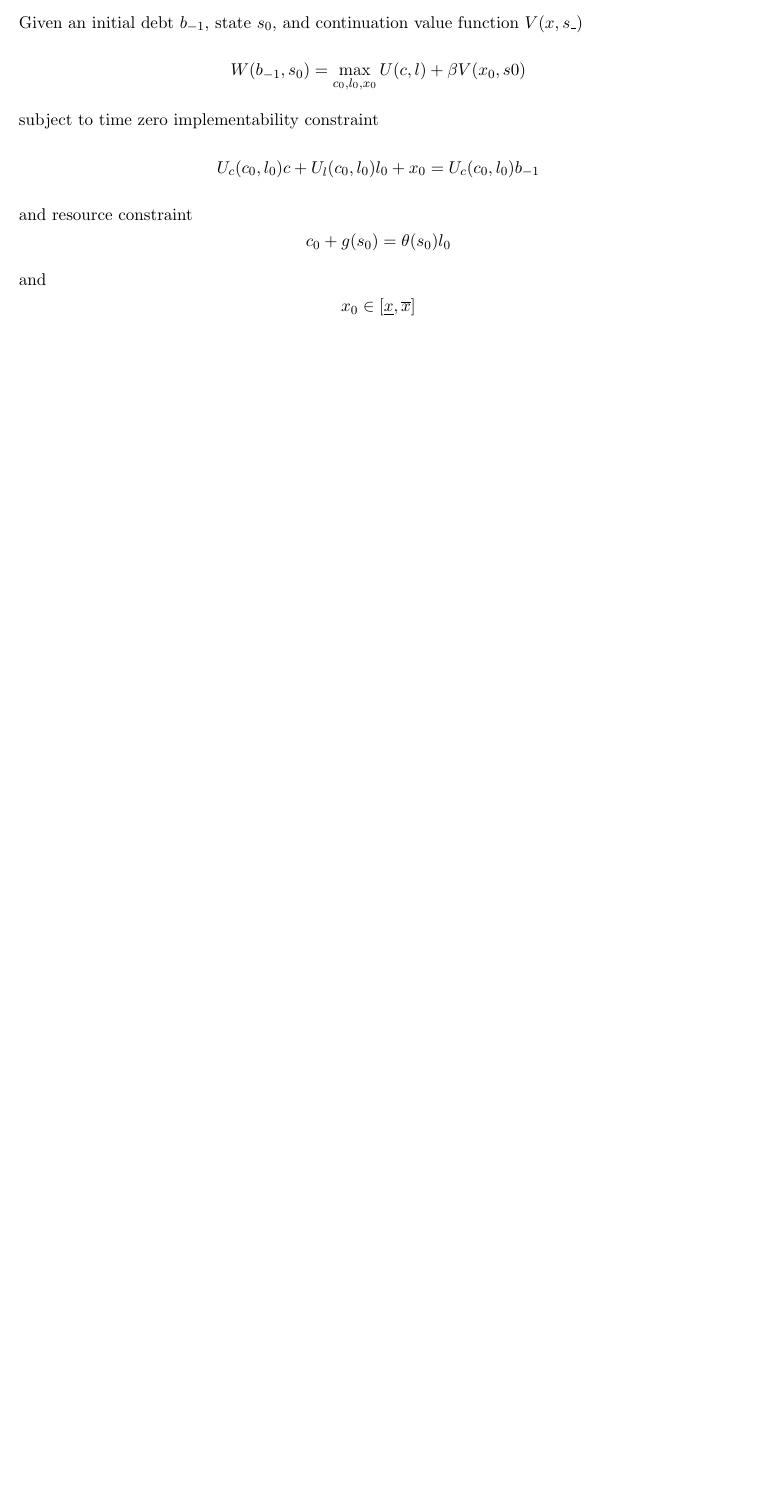
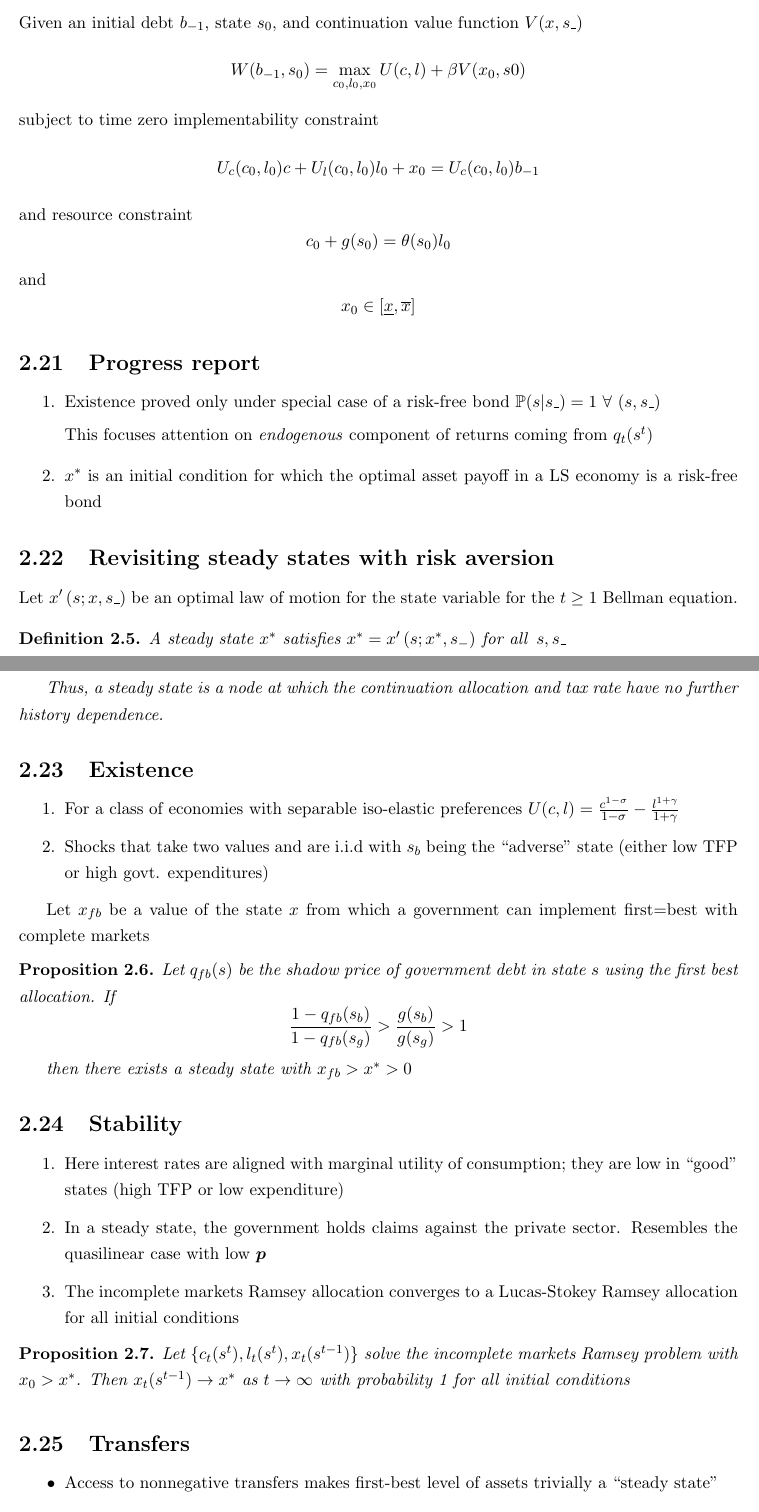
Before and after one commit to apb296/BEGS-writeup, a LaTeX paper (BEGS2-presentation/BEGS2_paper.tex): part of page 13 of 13 before the commit and two parts of pages 13 and 14 of 16 after it, the two joined at a grey line, cut so that both start at the same text, the shorter picture padded with empty space. Compiled offline with pdfLaTeX.

Commit message:
Tom's second paper set of revisions, Oct 30 afternoon

```diff
--- a/BEGS2-presentation/BEGS2_paper.tex
+++ b/BEGS2-presentation/BEGS2_paper.tex
@@ -545,3 +545,59 @@ Seek steady states $x^*$ such that $x_t \to x^*$
 	\]
 
 
+\subsection{Progress report}
+
+\begin{enumerate}
+ \item  Existence proved only under  special case of a risk-free bond  $\mathbb{P}(s|s\_)=1 \ \forall \ (s,s\_)$
+
+ This focuses attention  on \textit{endogenous} component of returns coming from $q_t(s^t)$
+
+ \item   $x^*$  is an initial condition for which the optimal asset payoff  in a LS economy is a risk-free bond
+
+\end{enumerate}
+
+\subsection{Revisiting steady states with risk aversion}
+Let $x'\left( s;{x},s\_\right) $ be an optimal  law of motion for the state variable
+for the $t\geq1$ Bellman equation.
+
+\begin{definition}
+ A steady state  ${x}^{*} $  satisfies ${ x}^{*}  =x' \left( s;{x}^{*},s_{-}\right) $ for all $%
+\,s,s\_$
+\end{definition}
+
+
+\vspace{3mm}
+\emph{Thus, a steady state is a node at which the  continuation allocation and tax rate have no further history dependence. }
+
+ \subsection{Existence}
+
+	\begin{enumerate}
+	 \item For a class of economies with separable iso-elastic preferences
+	 $U(c,l) = \frac{c^{1-\sigma}}{1-\sigma} -\frac{ l^{1+\gamma}}{1+\gamma}$
+	 \item Shocks that take two values and are i.i.d with $s_b$  being the ``adverse'' state (either low TFP or high govt. expenditures)
+	\end{enumerate}
+
+
+	Let $x_{fb}$ be a value of the state $x$ from which a government can implement first=best with complete markets
+
+
+
+
+	\begin{proposition}  Let $q_{fb}(s)$ be the shadow price of government debt in state $s$ using the first best allocation.
+	If
+	\[
+		\frac{1-q_{fb}(s_b)}{1-q_{fb}(s_g)} > \frac{g(s_b)}{g(s_g)}>1
+	\]
+
+	then there exists a steady state with $x_{fb}>x^*>0$
+		\end{proposition}
+
+\subsection{Stability}
+	\begin{enumerate}
+	 \item Here interest rates are aligned with marginal utility of consumption;  they are low  in ``good'' states (high TFP or low expenditure)
+	 \item  In a steady state, the government holds claims against the private sector. Resembles the quasilinear case with  low  $\bm{p}$
+	 \item The incomplete markets Ramsey allocation converges to a Lucas-Stokey  Ramsey allocation for all initial conditions
+	\end{enumerate}
+
+
+	\begin{proposition}  Let $\{c_t(s^t), l_t(s^t), x_t(s^{t-1})\}$ solve the incomplete markets Ramsey problem with $x_0 > x^*$.  Then  $x_t(s^{t-1})\rightarrow x^*$ as $t\rightarrow \infty$ with probability 1 for all initial conditions
@@ -547,0 +620,8 @@ Seek steady states $x^*$ such that $x_t \to x^*$
+	\end{center}
+\end{figure}
+
+
+\subsection{Transfers}
+	\begin{itemize}
+	\item Access to nonnegative transfers makes first-best level of assets trivially a ``steady state''
+\item  All results hold \textit{on one side} of steady state
@@ -547,0 +647,2 @@ Seek steady states $x^*$ such that $x_t \to x^*$
+\begin{itemize}
+ \item Begin with a complete market  Ramsey allocation
```
Also changed, not shown: BEGS2-presentation/BEGS2-presentation.tex (+1 -1 lines), BEGS2-presentation/BEGS2_paper.pdf, BEGS2-presentation/BEGS2_paper.tex (52 more changed lines).
